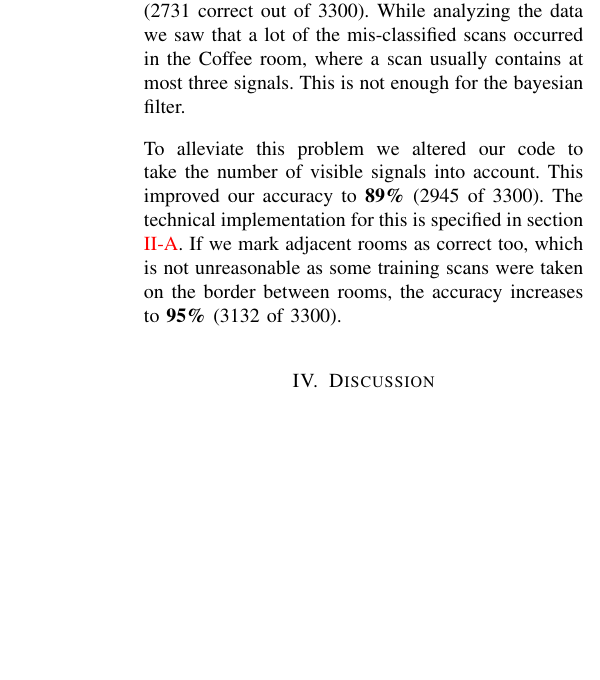
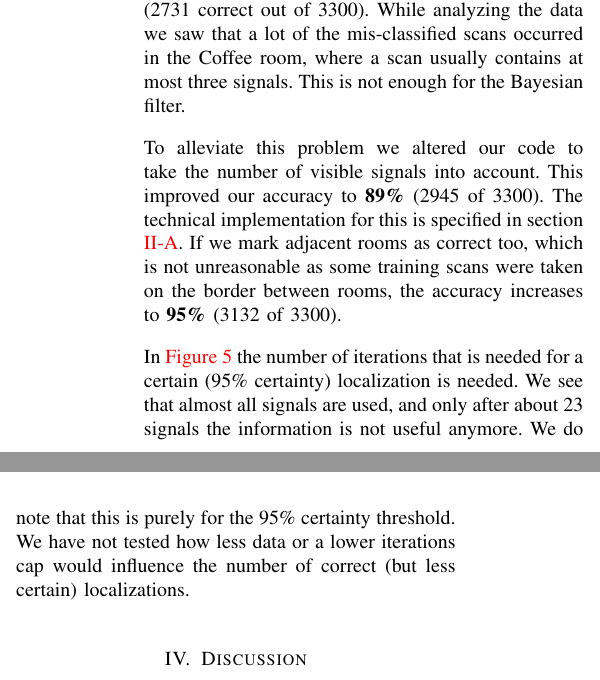
Before and after one commit to dhoepelman/in4254, a LaTeX paper (reports/week5/report.tex): part of one column of page 2 of 3 before the commit and two parts of the columns of page 2 of 3 after it, the two joined at a grey line, cut so that both start at the same text, the shorter picture padded with empty space. Compiled offline with pdfLaTeX.

Commit message:
Added text about iterations

```diff
--- a/reports/week5/report.tex
+++ b/reports/week5/report.tex
@@ -146,12 +149,17 @@ For our performance evaluation we used off-line processing. We divided the scans
 
 Using this method we achieved an accuracy of \textbf{83\%} (2731 correct out of 3300).
 While analyzing the data we saw that a lot of the mis-classified scans occurred in the Coffee room,
-where a scan usually contains at most three signals. This is not enough for the bayesian filter.
+where a scan usually contains at most three signals. This is not enough for the Bayesian filter.
 
 To alleviate this problem we altered our code to take the number of visible signals into account.
 This improved our accuracy to \textbf{89\%} (2945 of 3300).
 The technical implementation for this is specified in section \ref{subsec:numap}.
 If we mark adjacent rooms as correct too, which is not unreasonable as some training scans were taken on the border between rooms, the accuracy increases to \textbf{95\%} (3132 of 3300).
+
+In \autoref{fig:iterations-needed} the number of iterations that is needed for a certain (95\% certainty) localization is needed.
+We see that almost all signals are used, and only after about 23 signals the information is not useful anymore.
+We do note that this is purely for the 95\% certainty threshold.
+We have not tested how less data or a lower iterations cap would influence the number of correct (but less certain) localizations.
 
 \section{Discussion}
 \label{sec:discussion}
```
Also changed, not shown: reports/week5/report.tex (5 more changed lines).
